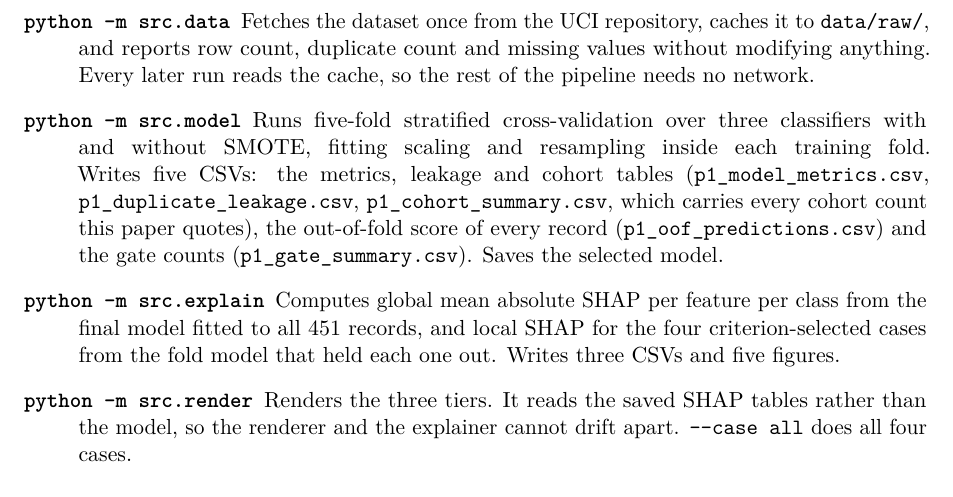
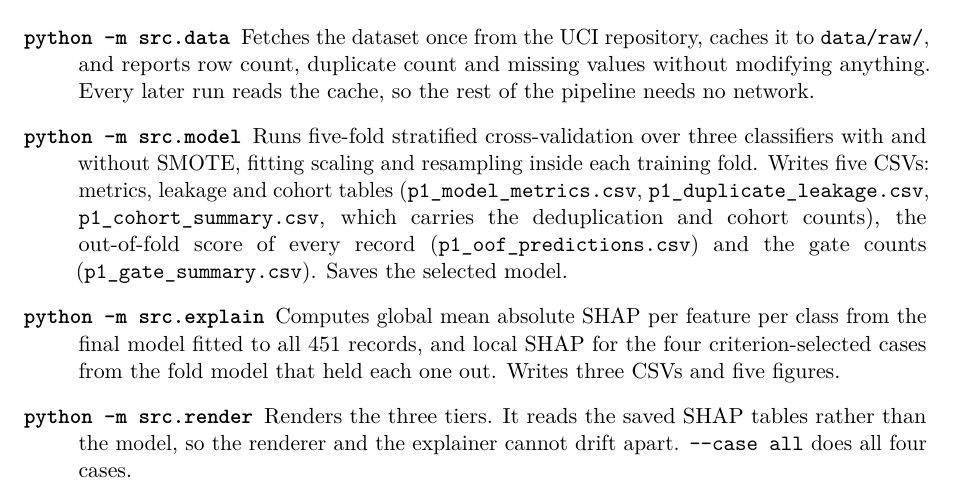
Before and after one commit to stiFFLer-codes/three-voices, a LaTeX paper (paper/main.tex, which reads paper/sections/reproducibility.tex): part of page 15 of 21, cut so that both start at the same text. Compiled offline with pdfLaTeX.

Commit message:
Section 8: cohort summary carries the deduplication and cohort counts; underfull box gone (A6 remainder, N4, Decision Log #72)

```diff
--- a/paper/sections/reproducibility.tex
+++ b/paper/sections/reproducibility.tex
@@ -42,10 +42,10 @@
     later run reads the cache, so the rest of the pipeline needs no network.
   \item[\texttt{python -m src.model}] Runs five-fold stratified
     cross-validation over three classifiers with and without SMOTE, fitting
-    scaling and resampling inside each training fold. Writes five CSVs: the
-    metrics, leakage and cohort tables (\texttt{p1\_model\_metrics.csv},
+    scaling and resampling inside each training fold. Writes five CSVs: metrics,
+    leakage and cohort tables (\texttt{p1\_model\_metrics.csv},
     \texttt{p1\_duplicate\_leakage.csv}, \texttt{p1\_cohort\_summary.csv},
-    which carries every cohort count this paper quotes), the out-of-fold
+    which carries the deduplication and cohort counts), the out-of-fold
     score of every record (\texttt{p1\_oof\_predictions.csv}) and the gate
     counts (\texttt{p1\_gate\_summary.csv}). Saves the selected model.
   \item[\texttt{python -m src.explain}] Computes global mean absolute SHAP
```
